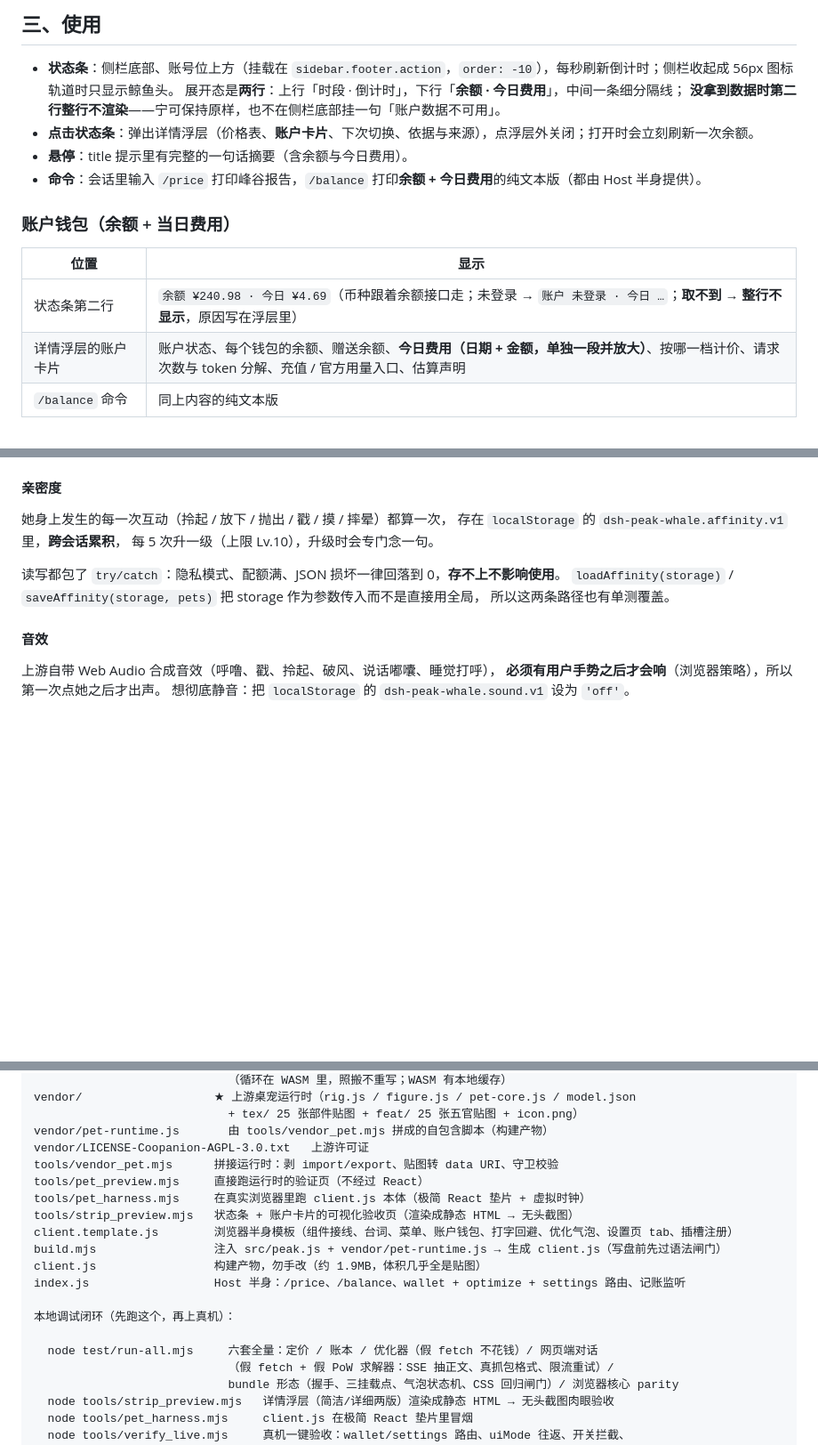
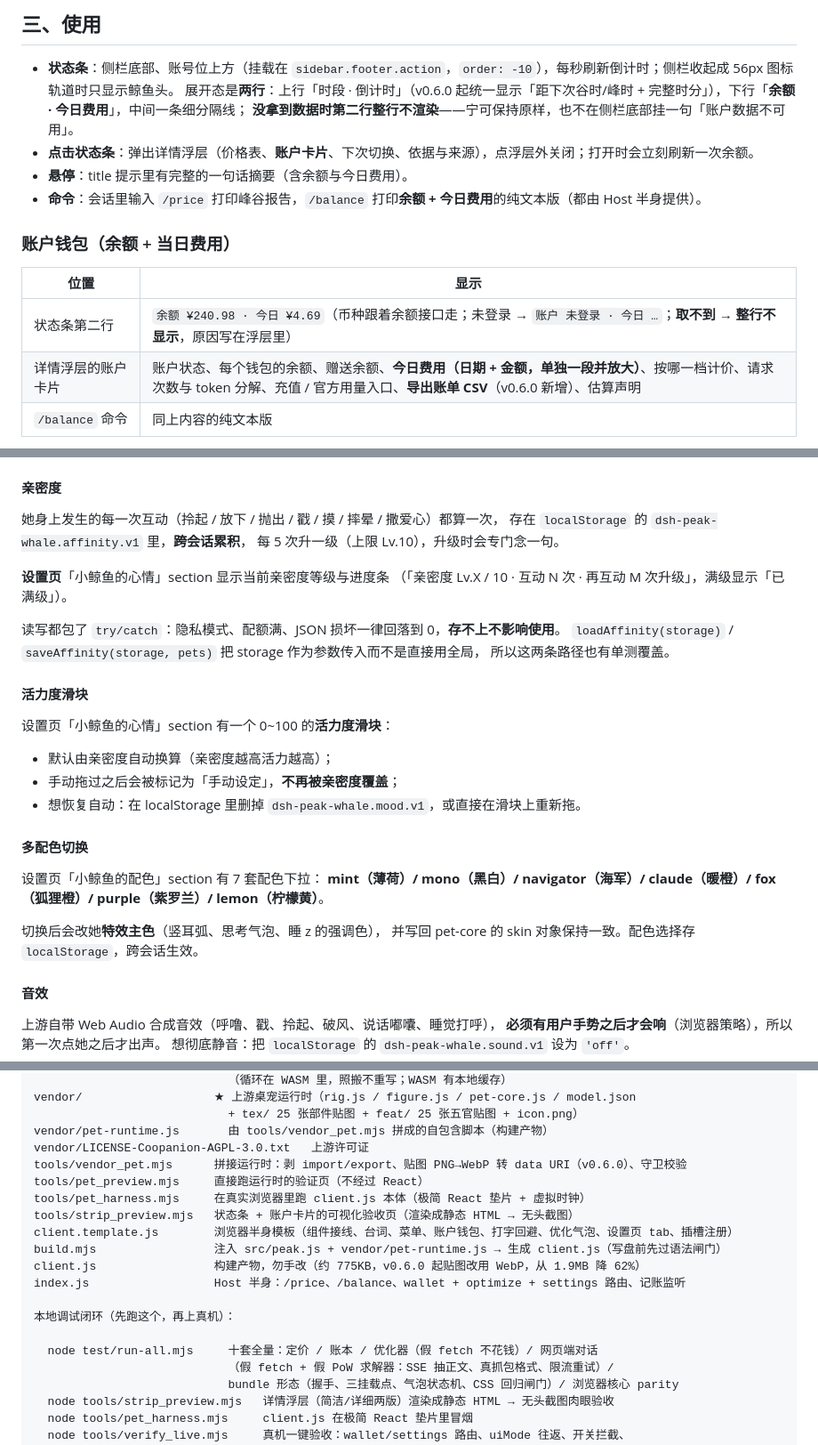
Before and after one commit to TestFox000/dsh-deepseek-peak-whale, a Markdown page: README.md, 3 parts joined by grey strips. Shown at 89% size. Drawn GitHub-style; blank space fills up the shorter version.

Commit message:
docs: README 使用部分补充 v0.6.0 新功能描述

```diff
--- a/README.md
+++ b/README.md
@@ -282,7 +282,7 @@ Copy-Item src "$dest\src" -Recurse -Force
 ## 三、使用
 
 - **状态条**：侧栏底部、账号位上方（挂载在 `sidebar.footer.action`，`order: -10`），每秒刷新倒计时；侧栏收起成 56px 图标轨道时只显示鲸鱼头。
-  展开态是**两行**：上行「时段 · 倒计时」，下行「**余额 · 今日费用**」，中间一条细分隔线；
+  展开态是**两行**：上行「时段 · 倒计时」（v0.6.0 起统一显示「距下次谷时/峰时 + 完整时分」），下行「**余额 · 今日费用**」，中间一条细分隔线；
   **没拿到数据时第二行整行不渲染**——宁可保持原样，也不在侧栏底部挂一句「账户数据不可用」。
 - **点击状态条**：弹出详情浮层（价格表、**账户卡片**、下次切换、依据与来源），点浮层外关闭；打开时会立刻刷新一次余额。
 - **悬停**：title 提示里有完整的一句话摘要（含余额与今日费用）。
@@ -293,7 +293,7 @@ Copy-Item src "$dest\src" -Recurse -Force
 | 位置 | 显示 |
 |---|---|
 | 状态条第二行 | `余额 ¥240.98 · 今日 ¥4.69`（币种跟着余额接口走；未登录 → `账户 未登录 · 今日 …`；**取不到 → 整行不显示**，原因写在浮层里） |
-| 详情浮层的账户卡片 | 账户状态、每个钱包的余额、赠送余额、**今日费用（日期 + 金额，单独一段并放大）**、按哪一档计价、请求次数与 token 分解、充值 / 官方用量入口、估算声明 |
+| 详情浮层的账户卡片 | 账户状态、每个钱包的余额、赠送余额、**今日费用（日期 + 金额，单独一段并放大）**、按哪一档计价、请求次数与 token 分解、充值 / 官方用量入口、**导出账单 CSV**（v0.6.0 新增）、估算声明 |
 | `/balance` 命令 | 同上内容的纯文本版 |
 
 **余额**由 Host 半身调 DSH 自己的 `deepseekAccount.getBalance()`（Platform 账户接口）取得，
@@ -496,13 +499,31 @@ Copy-Item src "$dest\src" -Recurse -Force
 
 #### 亲密度
 
-她身上发生的每一次互动（拎起 / 放下 / 抛出 / 戳 / 摸 / 摔晕）都算一次，
+她身上发生的每一次互动（拎起 / 放下 / 抛出 / 戳 / 摸 / 摔晕 / 撒爱心）都算一次，
 存在 `localStorage` 的 `dsh-peak-whale.affinity.v1` 里，**跨会话累积**，
 每 5 次升一级（上限 Lv.10），升级时会专门念一句。
+
+**设置页**「小鲸鱼的心情」section 显示当前亲密度等级与进度条
+（「亲密度 Lv.X / 10 · 互动 N 次 · 再互动 M 次升级」，满级显示「已满级」）。
 
 读写都包了 `try/catch`：隐私模式、配额满、JSON 损坏一律回落到 0，**存不上不影响使用**。
 `loadAffinity(storage)` / `saveAffinity(storage, pets)` 把 storage 作为参数传入而不是直接用全局，
 所以这两条路径也有单测覆盖。
+
+#### 活力度滑块
+
+设置页「小鲸鱼的心情」section 有一个 0~100 的**活力度滑块**：
+- 默认由亲密度自动换算（亲密度越高活力越高）；
+- 手动拖过之后会被标记为「手动设定」，**不再被亲密度覆盖**；
+- 想恢复自动：在 localStorage 里删掉 `dsh-peak-whale.mood.v1`，或直接在滑块上重新拖。
+
+#### 多配色切换
+
+设置页「小鲸鱼的配色」section 有 7 套配色下拉：
+**mint（薄荷）/ mono（黑白）/ navigator（海军）/ claude（暖橙）/ fox（狐狸橙）/ purple（紫罗兰）/ lemon（柠檬黄）**。
+
+切换后会改她**特效主色**（竖耳弧、思考气泡、睡 z 的强调色），
+并写回 pet-core 的 skin 对象保持一致。配色选择存 `localStorage`，跨会话生效。
 
 #### 音效
 
@@ -530,18 +551,18 @@ vendor/                   ★ 上游桌宠运行时（rig.js / figure.js / pet-c
                             + tex/ 25 张部件贴图 + feat/ 25 张五官贴图 + icon.png）
 vendor/pet-runtime.js       由 tools/vendor_pet.mjs 拼成的自包含脚本（构建产物）
 vendor/LICENSE-Coopanion-AGPL-3.0.txt   上游许可证
-tools/vendor_pet.mjs      拼接运行时：剥 import/export、贴图转 data URI、守卫校验
+tools/vendor_pet.mjs      拼接运行时：剥 import/export、贴图 PNG→WebP 转 data URI（v0.6.0）、守卫校验
 tools/pet_preview.mjs     直接跑运行时的验证页（不经过 React）
 tools/pet_harness.mjs     在真实浏览器里跑 client.js 本体（极简 React 垫片 + 虚拟时钟）
 tools/strip_preview.mjs   状态条 + 账户卡片的可视化验收页（渲染成静态 HTML → 无头截图）
 client.template.js        浏览器半身模板（组件接线、台词、菜单、账户钱包、打字回避、优化气泡、设置页 tab、插槽注册）
 build.mjs                 注入 src/peak.js + vendor/pet-runtime.js → 生成 client.js（写盘前先过语法闸门）
-client.js                 构建产物，勿手改（约 1.9MB，体积几乎全是贴图）
+client.js                 构建产物，勿手改（约 775KB，v0.6.0 起贴图改用 WebP，从 1.9MB 降 62%）
 index.js                  Host 半身：/price、/balance、wallet + optimize + settings 路由、记账监听
 
 本地调试闭环（先跑这个，再上真机）：
 
-  node test/run-all.mjs     六套全量：定价 / 账本 / 优化器（假 fetch 不花钱）/ 网页端对话
+  node test/run-all.mjs     十套全量：定价 / 账本 / 优化器（假 fetch 不花钱）/ 网页端对话
                             （假 fetch + 假 PoW 求解器：SSE 抽正文、真抓包格式、限流重试）/
                             bundle 形态（握手、三挂载点、气泡状态机、CSS 回归闸门）/ 浏览器核心 parity
   node tools/strip_preview.mjs   详情浮层（简洁/详细两版）渲染成静态 HTML → 无头截图肉眼验收
```
Also changed, not shown: other parts of README.md (+5 -2 lines).
